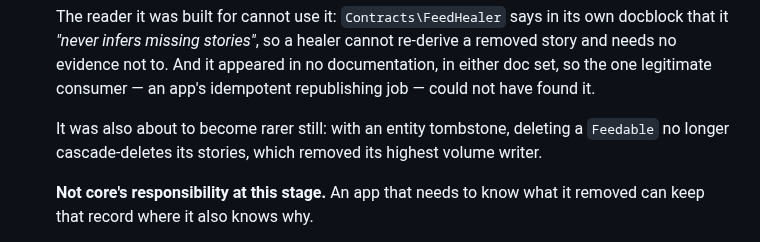
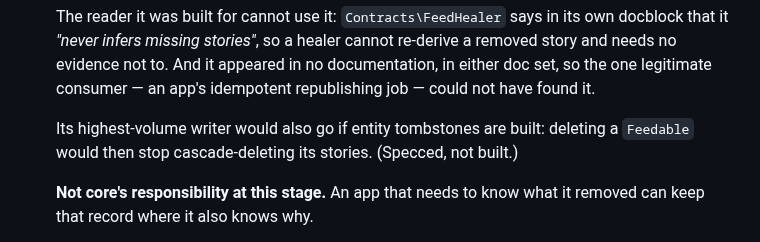
Before and after one commit to storyfeed/storyfeed, a Markdown page: CHANGELOG.md, the part around the change. Rendered like a GitHub page.

Commit message:
CHANGELOG: entity tombstones are specced, not shipped
The removal-evidence entry described them in the past tense, which made a
design discussion read as a released feature.

Claude-Session: https://claude.ai/code/session_01CVrgGXEPFfbBHCNTjaCgeg

```diff
--- a/CHANGELOG.md
+++ b/CHANGELOG.md
@@ -123,9 +123,9 @@
   documentation, in either doc set, so the one legitimate consumer — an app's
   idempotent republishing job — could not have found it.
 
-  It was also about to become rarer still: with an entity tombstone, deleting a
-  `Feedable` no longer cascade-deletes its stories, which removed its highest
-  volume writer.
+  Its highest-volume writer would also go if entity tombstones are built:
+  deleting a `Feedable` would then stop cascade-deleting its stories. (Specced,
+  not built.)
 
   **Not core's responsibility at this stage.** An app that needs to know what it
   removed can keep that record where it also knows why.
```
